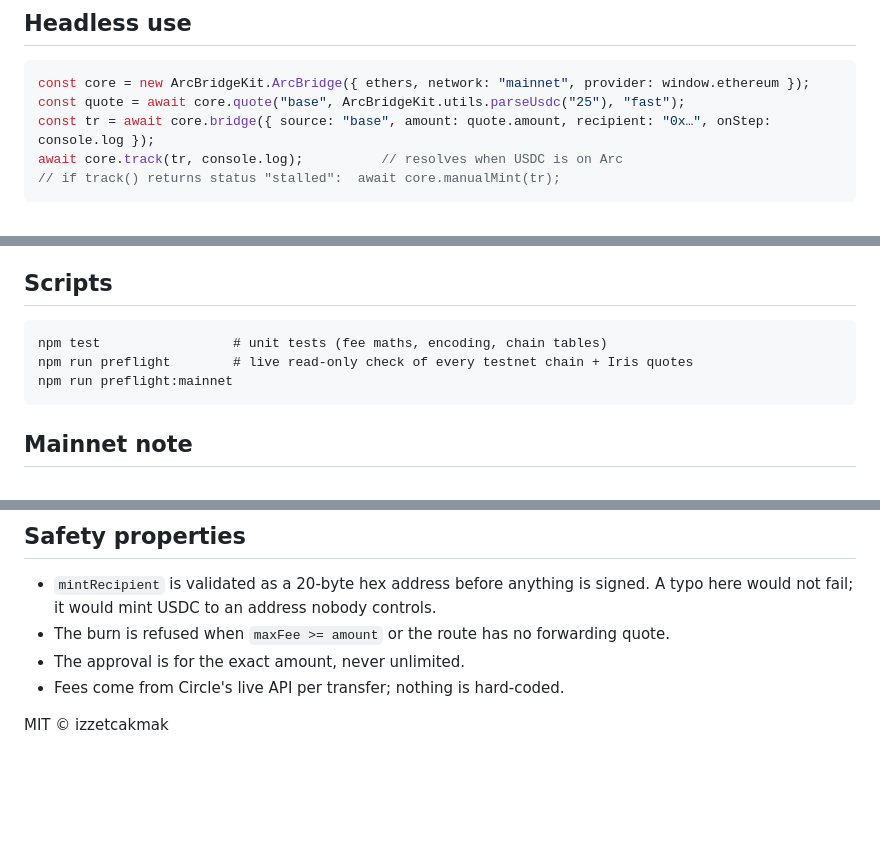
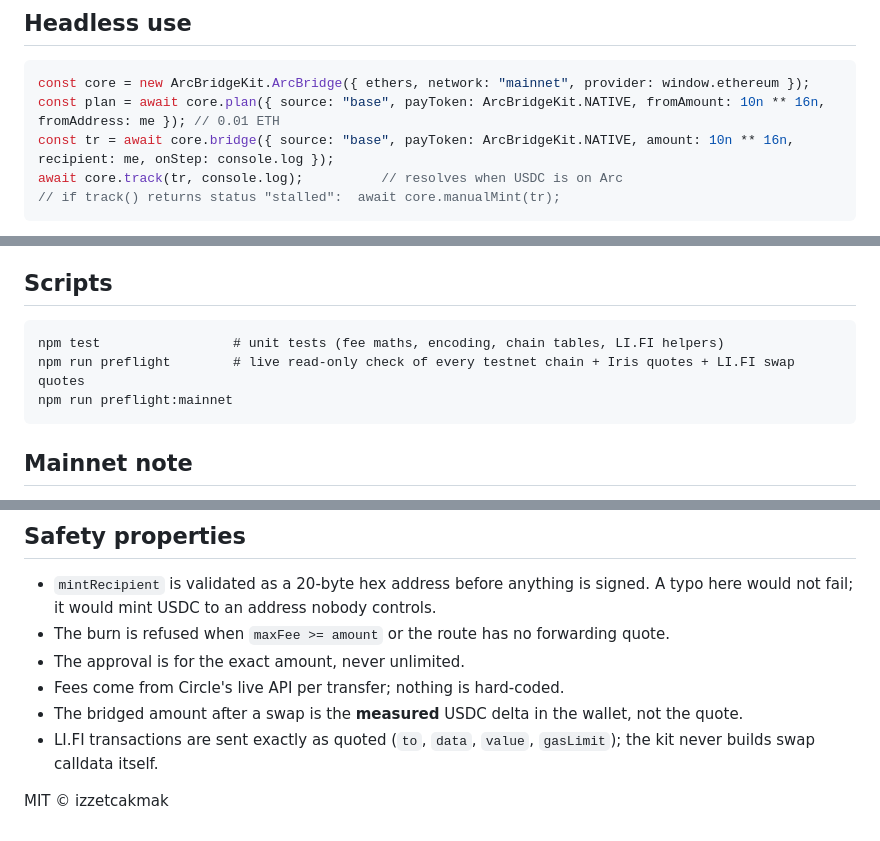
Before and after one commit to izzetcakmak/gangway-kit, a Markdown page: README.md, 3 parts joined by grey strips. Drawn GitHub-style; blank space fills up the shorter version.

````diff
--- a/README.md
+++ b/README.md
@@ -106,8 +122,8 @@ retry button, also after a refresh. Headless: `core.runDestination(transfer, des
 
 ```js
 const core = new ArcBridgeKit.ArcBridge({ ethers, network: "mainnet", provider: window.ethereum });
-const quote = await core.quote("base", ArcBridgeKit.utils.parseUsdc("25"), "fast");
-const tr = await core.bridge({ source: "base", amount: quote.amount, recipient: "0x…", onStep: console.log });
+const plan = await core.plan({ source: "base", payToken: ArcBridgeKit.NATIVE, fromAmount: 10n ** 16n, fromAddress: me }); // 0.01 ETH
+const tr = await core.bridge({ source: "base", payToken: ArcBridgeKit.NATIVE, amount: 10n ** 16n, recipient: me, onStep: console.log });
 await core.track(tr, console.log);          // resolves when USDC is on Arc
 // if track() returns status "stalled":  await core.manualMint(tr);
 ```
@@ -124,8 +140,8 @@ The widget reads the host's tokens with fallbacks: `--accent`, `--surface`, `--s
 ## Scripts
 
 ```
-npm test                 # unit tests (fee maths, encoding, chain tables)
-npm run preflight        # live read-only check of every testnet chain + Iris quotes
+npm test                 # unit tests (fee maths, encoding, chain tables, LI.FI helpers)
+npm run preflight        # live read-only check of every testnet chain + Iris quotes + LI.FI swap quotes
 npm run preflight:mainnet
 ```
 
@@ -143,5 +159,8 @@ Arc mainnet RPC/explorer URLs because none were public at the time of writing; p
 - The burn is refused when `maxFee >= amount` or the route has no forwarding quote.
 - The approval is for the exact amount, never unlimited.
 - Fees come from Circle's live API per transfer; nothing is hard-coded.
+- The bridged amount after a swap is the **measured** USDC delta in the wallet, not the quote.
+- LI.FI transactions are sent exactly as quoted (`to`, `data`, `value`, `gasLimit`); the kit never
+  builds swap calldata itself.
 
 MIT © izzetcakmak
````
Also changed, not shown: other parts of README.md (+23 -7 lines), INTEGRATION-ANEWONE.md (+10 -1 lines).
